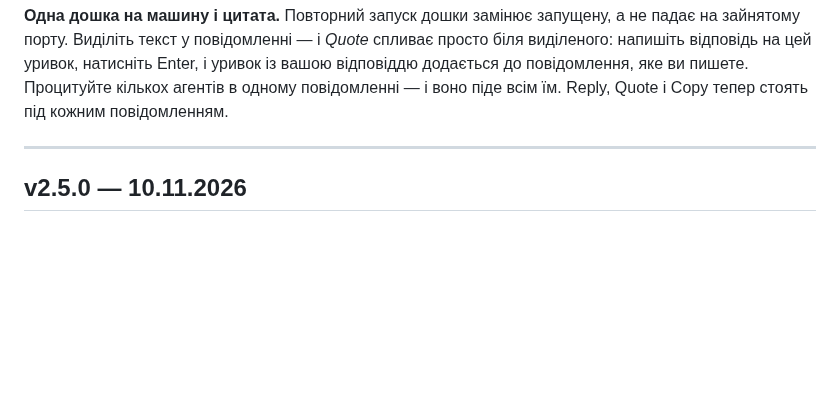
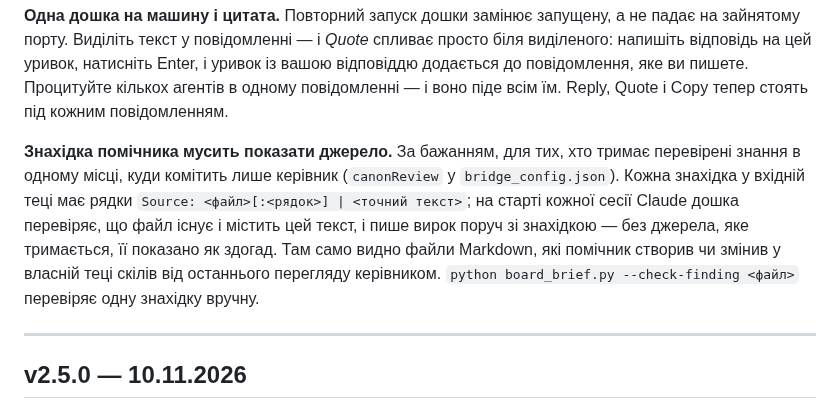
Before and after one commit to kostyamat/Antigravity-vs-Claude-Desktop_MCP-Skill, a Markdown page: CHANGELOG.uk.md, the part around the change. Drawn GitHub-style; blank space fills up the shorter version.

```diff
--- a/CHANGELOG.uk.md
+++ b/CHANGELOG.uk.md
@@ -68,6 +68,13 @@
 Виділіть текст у повідомленні — і *Quote* спливає просто біля виділеного: напишіть відповідь на цей уривок,
 натисніть Enter, і уривок із вашою відповіддю додається до повідомлення, яке ви пишете. Процитуйте кількох агентів
 в одному повідомленні — і воно піде всім їм. Reply, Quote і Copy тепер стоять під кожним повідомленням.
+
+**Знахідка помічника мусить показати джерело.** За бажанням, для тих, хто тримає перевірені знання в одному місці,
+куди комітить лише керівник (`canonReview` у `bridge_config.json`). Кожна знахідка у вхідній теці має рядки
+`Source: <файл>[:<рядок>] | <точний текст>`; на старті кожної сесії Claude дошка перевіряє, що файл існує і містить
+цей текст, і пише вирок поруч зі знахідкою — без джерела, яке тримається, її показано як здогад. Там само видно
+файли Markdown, які помічник створив чи змінив у власній теці скілів від останнього перегляду керівником.
+`python board_brief.py --check-finding <файл>` перевіряє одну знахідку вручну.
 
 ---
 
```
Also changed, not shown: CHANGELOG.md (+7 -0 lines).
